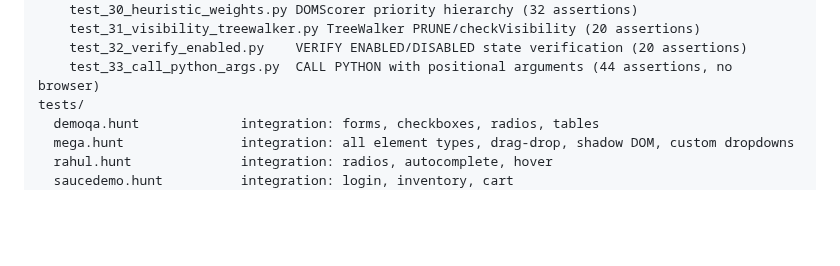
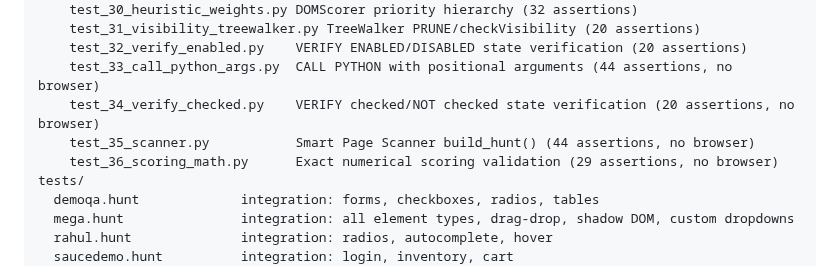
Before and after one commit to alexbeatnik/ManulEngine, a Markdown page: .github/copilot-instructions.md, the part around the change. Drawn GitHub-style; blank space fills up the shorter version.

```diff
--- a/.github/copilot-instructions.md
+++ b/.github/copilot-instructions.md
@@ -63,6 +63,9 @@ manul_engine/
     test_31_visibility_treewalker.py TreeWalker PRUNE/checkVisibility (20 assertions)
     test_32_verify_enabled.py    VERIFY ENABLED/DISABLED state verification (20 assertions)
     test_33_call_python_args.py  CALL PYTHON with positional arguments (44 assertions, no browser)
+    test_34_verify_checked.py    VERIFY checked/NOT checked state verification (20 assertions, no browser)
+    test_35_scanner.py           Smart Page Scanner build_hunt() (44 assertions, no browser)
+    test_36_scoring_math.py      Exact numerical scoring validation (29 assertions, no browser)
 tests/
   demoqa.hunt             integration: forms, checkboxes, radios, tables
   mega.hunt               integration: all element types, drag-drop, shadow DOM, custom dropdowns
```
Also changed, not shown: README.md (+1 -1 lines), README_DEV.md (+10 -4 lines).
